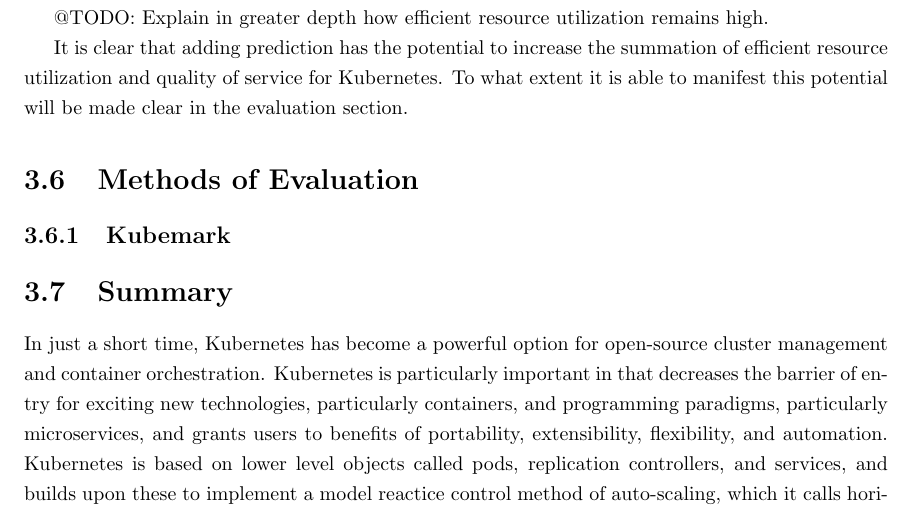
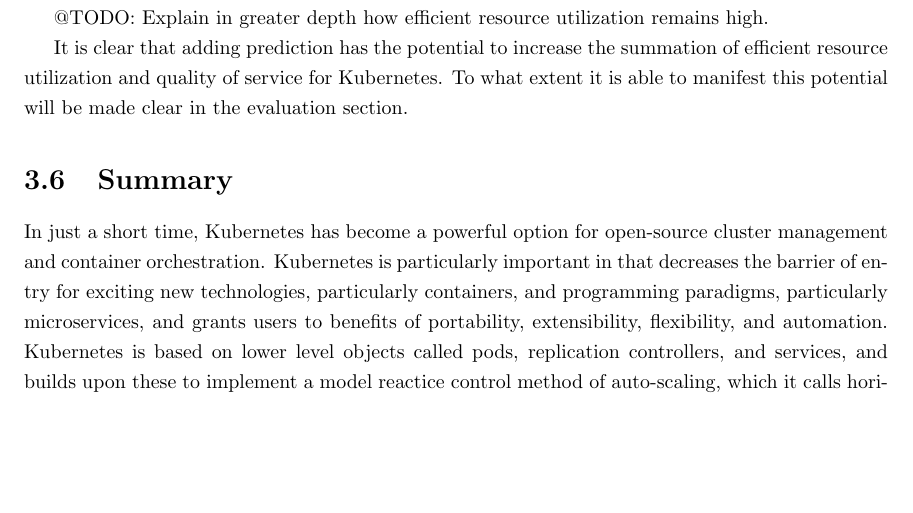
Before and after one commit to mattjmcnaughton/thesis, a LaTeX thesis (writing/thesis.tex, which reads writing/chapters/architecture.tex, writing/chapters/architecture/methods-of-evaluation.tex): part of page 28 of 49, cut so that both start at the same text, the shorter picture padded with empty space. Compiled offline with pdfLaTeX.

Commit message:
Remove methods-of-evaluation from architecture
Originally I thought that I'd discuss methods of evaluation in the
architecture section, but that discussion actually occurs entirely in
the `evaluation` section.

Signed-off-by: mattjmcnaughton <mattjmcnaughton@gmail.com>

```diff
--- a/writing/chapters/architecture.tex
+++ b/writing/chapters/architecture.tex
@@ -18,10 +18,6 @@
 
 \input{chapters/architecture/predictive-autoscaling-in-relation-to-kubernetes}
 
-\section{Methods of Evaluation}
-
-\input{chapters/architecture/methods-of-evaluation}
-
 \section{Summary}
 
 \input{chapters/architecture/summary}
--- a/writing/chapters/architecture/methods-of-evaluation.tex
+++ /dev/null
@@ -1,3 +0,0 @@
-\subsection{Kubemark}
-
-\input{chapters/architecture/methods-of-evaluation/kubemark}
```
Also changed, not shown: writing/chapters/architecture/methods-of-evaluation/kubemark.tex (deleted), writing/thesis.pdf.
